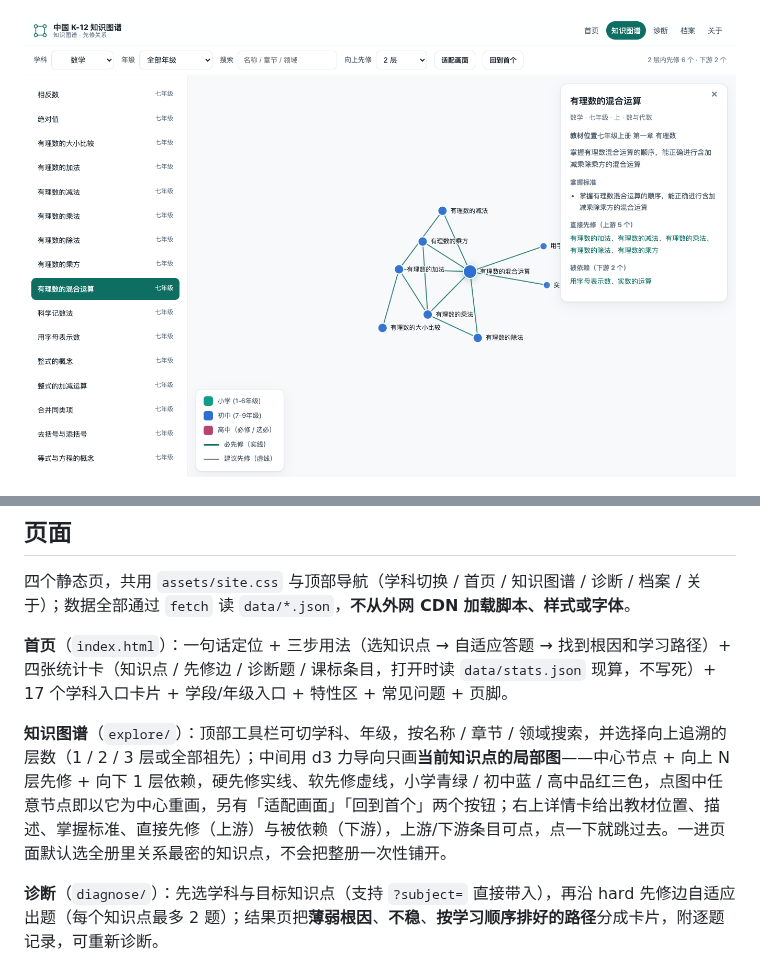
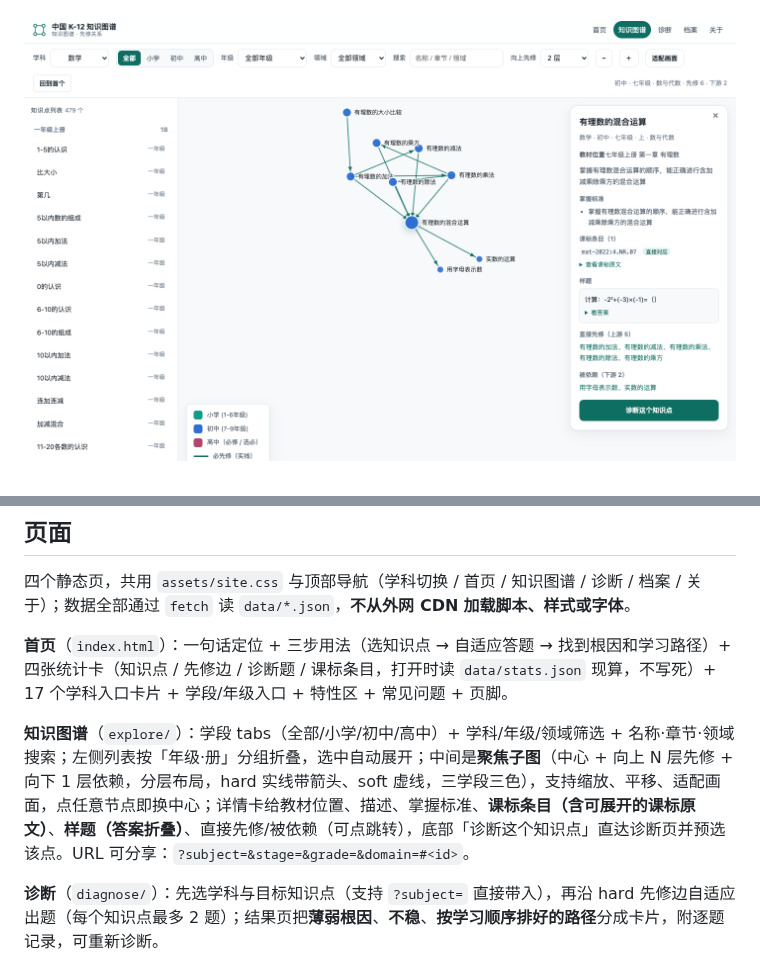
Before and after one commit to grantleyzyf-spec/cn-k12-dxyc2286, a Markdown page: README.md, 2 parts joined by grey strips. GitHub-like rendering; pictures changed too: screenshots/02-explore.png.

```diff
--- a/README.md
+++ b/README.md
@@ -129,7 +129,7 @@ data/
 
 **首页**（`index.html`）：一句话定位 + 三步用法（选知识点 → 自适应答题 → 找到根因和学习路径）+ 四张统计卡（知识点 / 先修边 / 诊断题 / 课标条目，打开时读 `data/stats.json` 现算，不写死）+ 17 个学科入口卡片 + 学段/年级入口 + 特性区 + 常见问题 + 页脚。
 
-**知识图谱**（`explore/`）：顶部工具栏可切学科、年级，按名称 / 章节 / 领域搜索，并选择向上追溯的层数（1 / 2 / 3 层或全部祖先）；中间用 d3 力导向只画**当前知识点的局部图**——中心节点 + 向上 N 层先修 + 向下 1 层依赖，硬先修实线、软先修虚线，小学青绿 / 初中蓝 / 高中品红三色，点图中任意节点即以它为中心重画，另有「适配画面」「回到首个」两个按钮；右上详情卡给出教材位置、描述、掌握标准、直接先修（上游）与被依赖（下游），上游/下游条目可点，点一下就跳过去。一进页面默认选全册里关系最密的知识点，不会把整册一次性铺开。
+**知识图谱**（`explore/`）：学段 tabs（全部/小学/初中/高中）+ 学科/年级/领域筛选 + 名称·章节·领域搜索；左侧列表按「年级·册」分组折叠，选中自动展开；中间是**聚焦子图**（中心 + 向上 N 层先修 + 向下 1 层依赖，分层布局，hard 实线带箭头、soft 虚线，三学段三色），支持缩放、平移、适配画面，点任意节点即换中心；详情卡给教材位置、描述、掌握标准、**课标条目（含可展开的课标原文）**、**样题（答案折叠）**、直接先修/被依赖（可点跳转），底部「诊断这个知识点」直达诊断页并预选该点。URL 可分享：`?subject=&stage=&grade=&domain=#<id>`。
 
 **诊断**（`diagnose/`）：先选学科与目标知识点（支持 `?subject=` 直接带入），再沿 hard 先修边自适应出题（每个知识点最多 2 题）；结果页把**薄弱根因**、**不稳**、**按学习顺序排好的路径**分成卡片，附逐题记录，可重新诊断。
 
```
Also changed, not shown: CHANGELOG.md (+17 -0 lines), docs/pages.md (+4 -2 lines), 4 other files.
